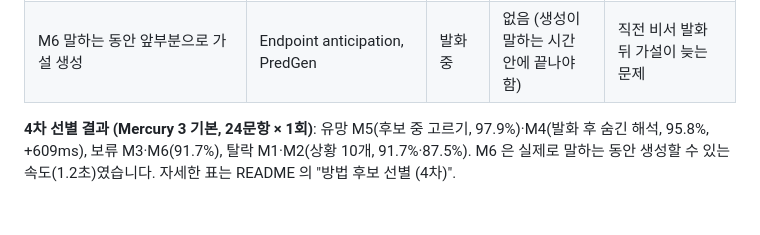
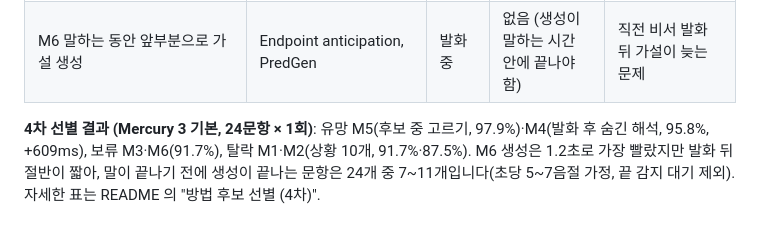
Before and after one commit to kimtami/voice-intent-pragmatics-bench, a Markdown page: docs/related-work.md, the part around the change. GitHub-like rendering.

```diff
--- a/docs/related-work.md
+++ b/docs/related-work.md
@@ -73,4 +73,4 @@
 | M5 RSA식 선택: 발화 전 후보 의도 목록 + 발화 시점에 "이 의도면 이렇게 말했을까"로 고름 | RSA | 전 + 발화 시점 | 소폭 | 후보는 미리, 선택은 빠르게 |
 | M6 말하는 동안 앞부분으로 가설 생성 | Endpoint anticipation, PredGen | 발화 중 | 없음 (생성이 말하는 시간 안에 끝나야 함) | 직전 비서 발화 뒤 가설이 늦는 문제 |
 
-**4차 선별 결과 (Mercury 3 기본, 24문항 × 1회)**: 유망 M5(후보 중 고르기, 97.9%)·M4(발화 후 숨긴 해석, 95.8%, +609ms), 보류 M3·M6(91.7%), 탈락 M1·M2(상황 10개, 91.7%·87.5%). M6 은 실제로 말하는 동안 생성할 수 있는 속도(1.2초)였습니다. 자세한 표는 README 의 "방법 후보 선별 (4차)".
+**4차 선별 결과 (Mercury 3 기본, 24문항 × 1회)**: 유망 M5(후보 중 고르기, 97.9%)·M4(발화 후 숨긴 해석, 95.8%, +609ms), 보류 M3·M6(91.7%), 탈락 M1·M2(상황 10개, 91.7%·87.5%). M6 생성은 1.2초로 가장 빨랐지만 발화 뒤 절반이 짧아, 말이 끝나기 전에 생성이 끝나는 문항은 24개 중 7~11개입니다(초당 5~7음절 가정, 끝 감지 대기 제외). 자세한 표는 README 의 "방법 후보 선별 (4차)".
```
Also changed, not shown: README.md (+1 -1 lines).
